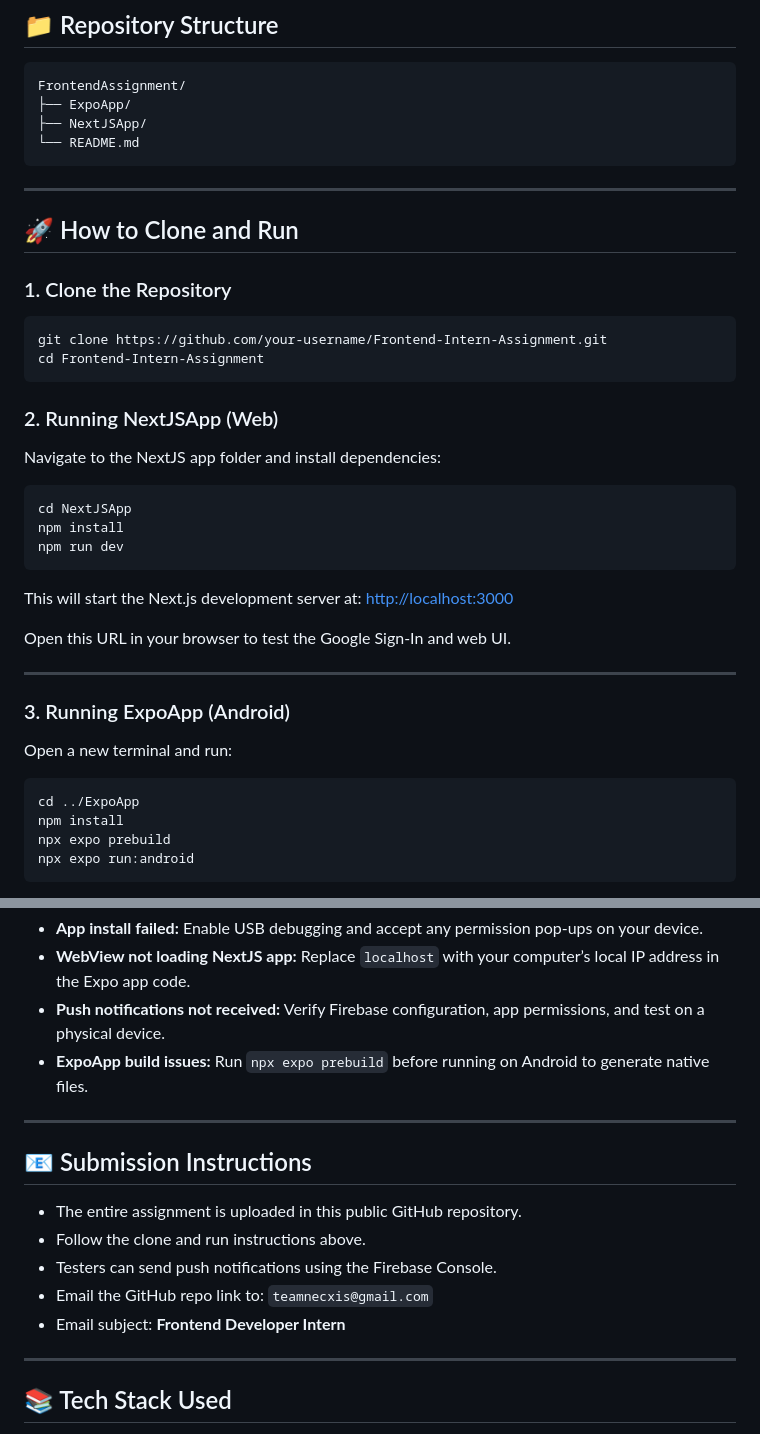
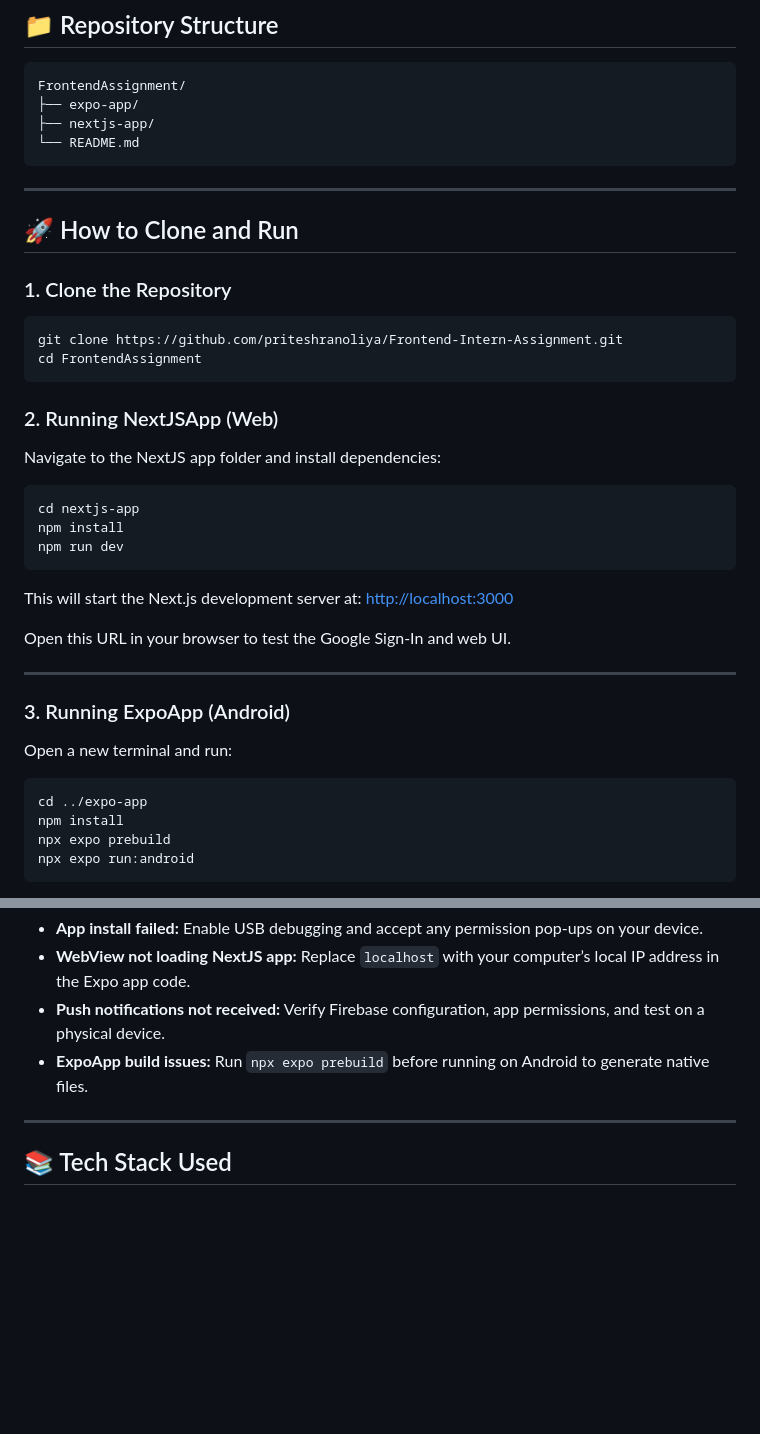
Before and after one commit to priteshranoliya/Frontend-Intern-Assignment, a Markdown page: README.md, 2 parts joined by grey strips. GitHub-like rendering; blank space fills up the shorter version.

````diff
--- a/README.md
+++ b/README.md
@@ -11,8 +11,8 @@ This repository contains two main projects as per the assignment requirements:
 
 ```
 FrontendAssignment/
-├── ExpoApp/
-├── NextJSApp/
+├── expo-app/
+├── nextjs-app/
 └── README.md
 ```
 
@@ -23,8 +23,8 @@ FrontendAssignment/
 ### 1. Clone the Repository
 
 ```bash
-git clone https://github.com/your-username/Frontend-Intern-Assignment.git
-cd Frontend-Intern-Assignment
+git clone https://github.com/priteshranoliya/Frontend-Intern-Assignment.git
+cd FrontendAssignment
 ```
 
 ### 2. Running NextJSApp (Web)
@@ -32,7 +32,7 @@ cd Frontend-Intern-Assignment
 Navigate to the NextJS app folder and install dependencies:
 
 ```bash
-cd NextJSApp
+cd nextjs-app
 npm install
 npm run dev
 ```
@@ -48,7 +48,7 @@ Open this URL in your browser to test the Google Sign-In and web UI.
 Open a new terminal and run:
 
 ```bash
-cd ../ExpoApp
+cd ../expo-app
 npm install
 npx expo prebuild
 npx expo run:android
@@ -93,16 +93,6 @@ npx expo run:android
 
 ---
 
-## 📧 Submission Instructions
-
-* The entire assignment is uploaded in this public GitHub repository.
-* Follow the clone and run instructions above.
-* Testers can send push notifications using the Firebase Console.
-* Email the GitHub repo link to: `teamnecxis@gmail.com`
-* Email subject: **Frontend Developer Intern**
-
----
-
 ## 📚 Tech Stack Used
 
 * Next.js with Material UI (MUI)
````
